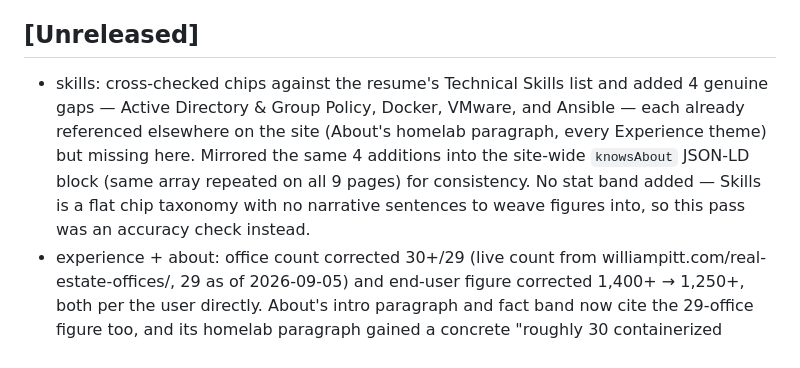
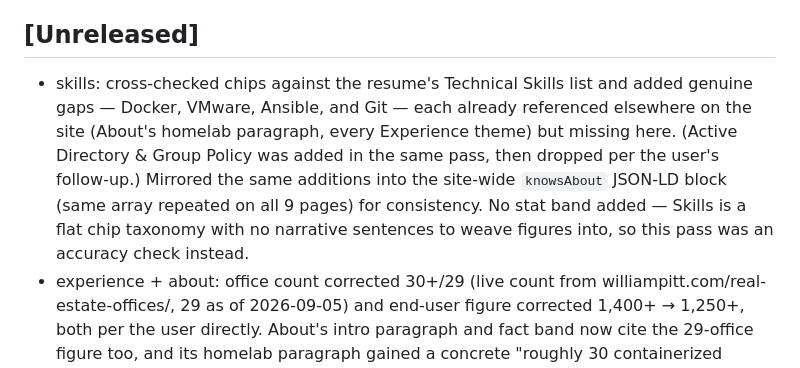
Before and after one commit to arlytrenck/trenck.net, a Markdown page: CHANGELOG.md, the part around the change. GitHub-like rendering.

Commit message:
changelog: fold Git/AD swap into the skills-pass entry

```diff
--- a/CHANGELOG.md
+++ b/CHANGELOG.md
@@ -5,13 +5,14 @@ Format: [Keep a Changelog](https://keepachangelog.com/).
 
 ## [Unreleased]
 - skills: cross-checked chips against the resume's Technical Skills list
-  and added 4 genuine gaps — Active Directory &amp; Group Policy, Docker,
-  VMware, and Ansible — each already referenced elsewhere on the site
-  (About's homelab paragraph, every Experience theme) but missing here.
-  Mirrored the same 4 additions into the site-wide `knowsAbout` JSON-LD
-  block (same array repeated on all 9 pages) for consistency. No stat
-  band added — Skills is a flat chip taxonomy with no narrative sentences
-  to weave figures into, so this pass was an accuracy check instead.
+  and added genuine gaps — Docker, VMware, Ansible, and Git — each already
+  referenced elsewhere on the site (About's homelab paragraph, every
+  Experience theme) but missing here. (Active Directory & Group Policy was
+  added in the same pass, then dropped per the user's follow-up.) Mirrored
+  the same additions into the site-wide `knowsAbout` JSON-LD block (same
+  array repeated on all 9 pages) for consistency. No stat band added —
+  Skills is a flat chip taxonomy with no narrative sentences to weave
+  figures into, so this pass was an accuracy check instead.
 - experience + about: office count corrected 30+/29 (live count from
   williampitt.com/real-estate-offices/, 29 as of 2026-09-05) and end-user
   figure corrected 1,400+ &rarr; 1,250+, both per the user directly. About's
```
